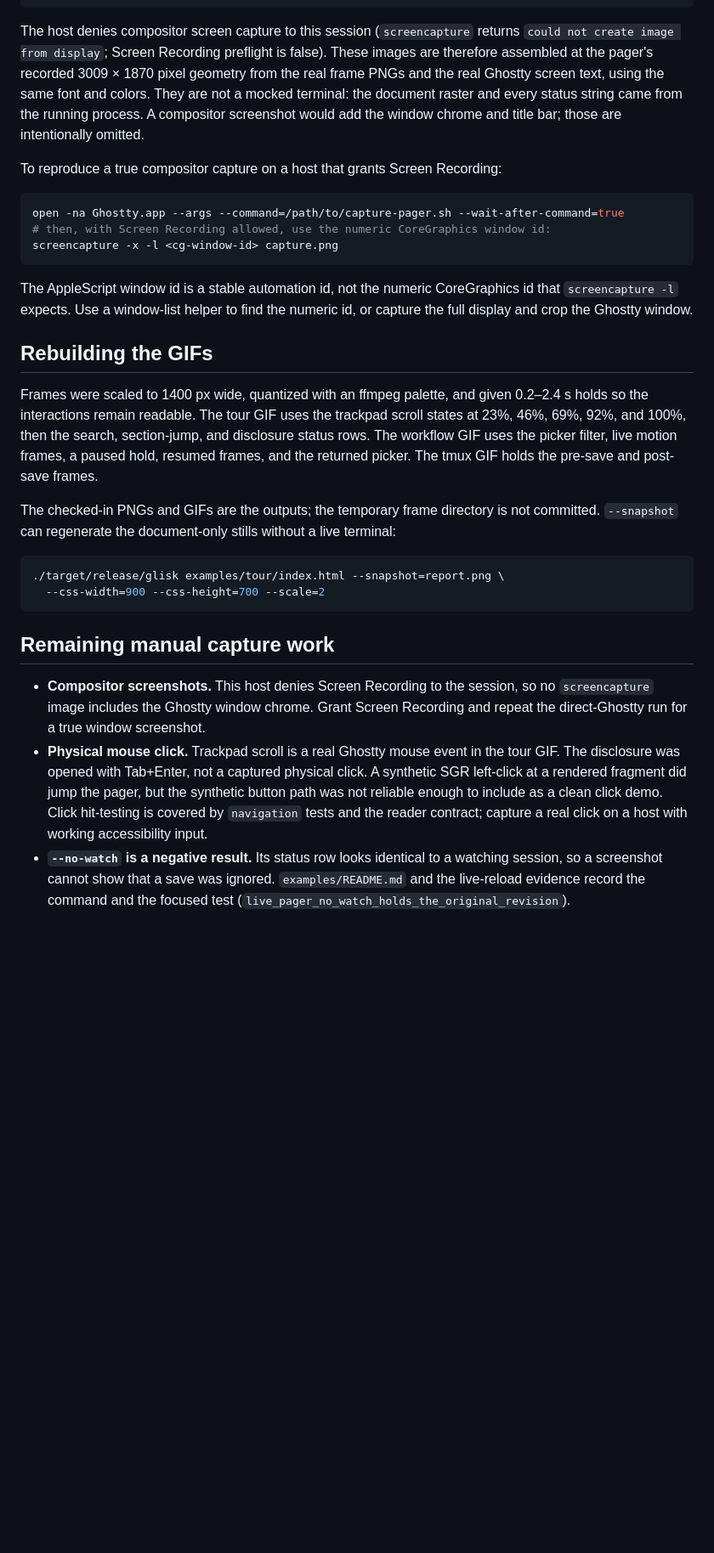
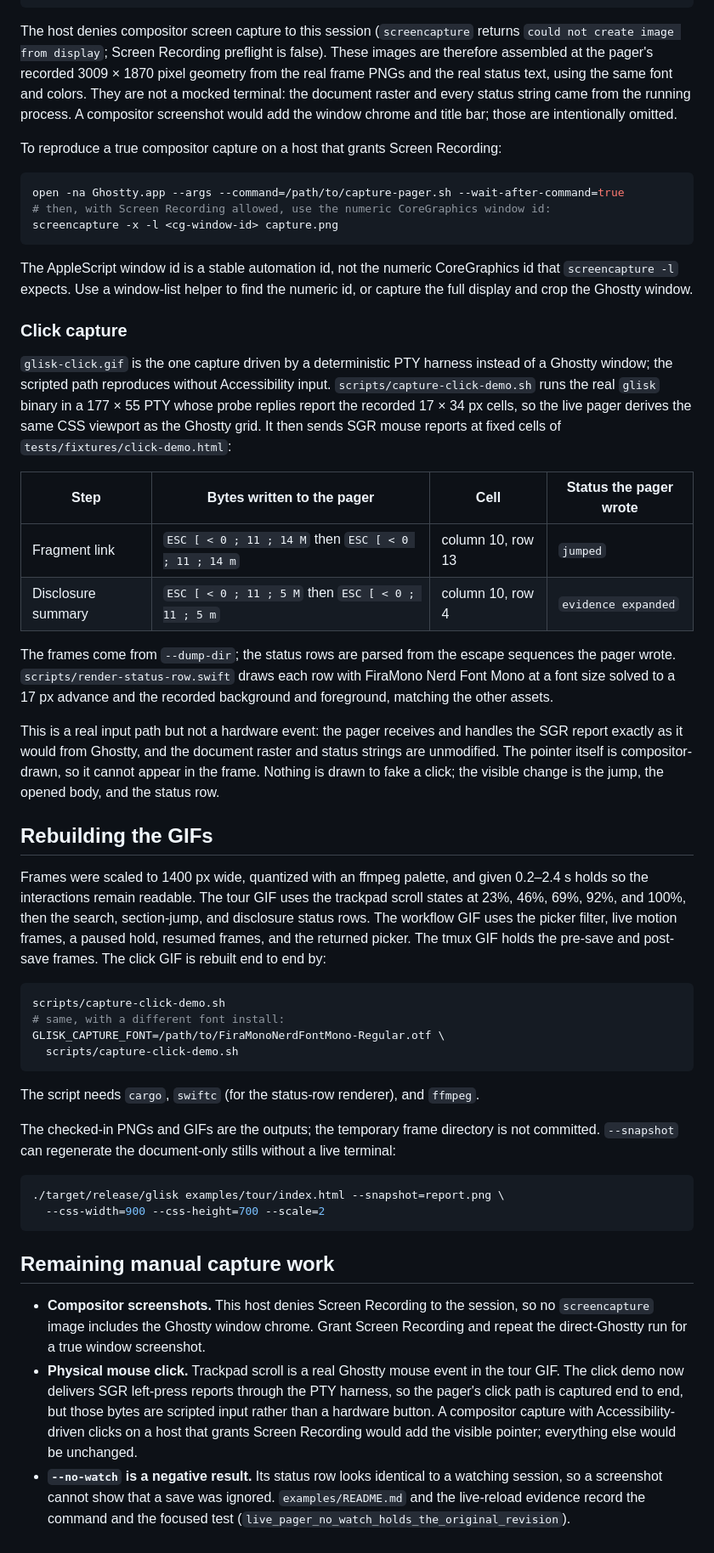
Before and after one commit to FreezingSnail/glisk, a Markdown page: docs/assets/README.md, the part around one of its changes. Shown at 85% size. Drawn GitHub-style; blank space fills up the shorter version.

````diff
--- a/docs/assets/README.md
+++ b/docs/assets/README.md
@@ -55,7 +59,7 @@ The host denies compositor screen capture to this session
 (`screencapture` returns `could not create image from display`; Screen
 Recording preflight is false). These images are therefore assembled at the
 pager's recorded 3009 × 1870 pixel geometry from the real frame PNGs and the
-real Ghostty screen text, using the same font and colors. They are not a mocked
+real status text, using the same font and colors. They are not a mocked
 terminal: the document raster and every status string came from the running
 process. A compositor screenshot would add the window chrome and title bar;
 those are intentionally omitted.
@@ -72,6 +76,32 @@ The AppleScript window id is a stable automation id, not the numeric
 CoreGraphics id that `screencapture -l` expects. Use a window-list helper to
 find the numeric id, or capture the full display and crop the Ghostty window.
 
+### Click capture
+
+`glisk-click.gif` is the one capture driven by a deterministic PTY harness
+instead of a Ghostty window; the scripted path reproduces without Accessibility
+input.
+`scripts/capture-click-demo.sh` runs the real `glisk` binary in a 177 × 55 PTY
+whose probe replies report the recorded 17 × 34 px cells, so the live pager
+derives the same CSS viewport as the Ghostty grid. It then sends SGR mouse
+reports at fixed cells of `tests/fixtures/click-demo.html`:
+
+| Step | Bytes written to the pager | Cell | Status the pager wrote |
+|---|---|---|---|
+| Fragment link | `ESC [ < 0 ; 11 ; 14 M` then `ESC [ < 0 ; 11 ; 14 m` | column 10, row 13 | `jumped` |
+| Disclosure summary | `ESC [ < 0 ; 11 ; 5 M` then `ESC [ < 0 ; 11 ; 5 m` | column 10, row 4 | `evidence expanded` |
+
+The frames come from `--dump-dir`; the status rows are parsed from the escape
+sequences the pager wrote. `scripts/render-status-row.swift` draws each row
+with FiraMono Nerd Font Mono at a font size solved to a 17 px advance and the
+recorded background and foreground, matching the other assets.
+
+This is a real input path but not a hardware event: the pager receives and
+handles the SGR report exactly as it would from Ghostty, and the document raster
+and status strings are unmodified. The pointer itself is compositor-drawn, so
+it cannot appear in the frame. Nothing is drawn to fake a click; the visible
+change is the jump, the opened body, and the status row.
+
 ## Rebuilding the GIFs
 
 Frames were scaled to 1400 px wide, quantized with an ffmpeg palette, and given
@@ -79,7 +109,17 @@ Frames were scaled to 1400 px wide, quantized with an ffmpeg palette, and given
 trackpad scroll states at 23%, 46%, 69%, 92%, and 100%, then the search,
 section-jump, and disclosure status rows. The workflow GIF uses the picker
 filter, live motion frames, a paused hold, resumed frames, and the returned
-picker. The tmux GIF holds the pre-save and post-save frames.
+picker. The tmux GIF holds the pre-save and post-save frames. The click GIF is
+rebuilt end to end by:
+
+```sh
+scripts/capture-click-demo.sh
+# same, with a different font install:
+GLISK_CAPTURE_FONT=/path/to/FiraMonoNerdFontMono-Regular.otf \
+  scripts/capture-click-demo.sh
+```
+
+The script needs `cargo`, `swiftc` (for the status-row renderer), and `ffmpeg`.
 
 The checked-in PNGs and GIFs are the outputs; the temporary frame directory is
 not committed. `--snapshot` can regenerate the document-only stills without a
@@ -96,11 +136,11 @@ live terminal:
   so no `screencapture` image includes the Ghostty window chrome. Grant Screen
   Recording and repeat the direct-Ghostty run for a true window screenshot.
 - **Physical mouse click.** Trackpad scroll is a real Ghostty mouse event in the
-  tour GIF. The disclosure was opened with Tab+Enter, not a captured physical
-  click. A synthetic SGR left-click at a rendered fragment did jump the pager,
-  but the synthetic button path was not reliable enough to include as a clean
-  click demo. Click hit-testing is covered by `navigation` tests and the reader
-  contract; capture a real click on a host with working accessibility input.
+  tour GIF. The click demo now delivers SGR left-press reports through the PTY
+  harness, so the pager's click path is captured end to end, but those bytes
+  are scripted input rather than a hardware button. A compositor capture with
+  Accessibility-driven clicks on a host that grants Screen Recording would add
+  the visible pointer; everything else would be unchanged.
 - **`--no-watch` is a negative result.** Its status row looks identical to a
   watching session, so a screenshot cannot show that a save was ignored.
   `examples/README.md` and the live-reload evidence record the command and the
````
Also changed, not shown: other parts of docs/assets/README.md (+5 -1 lines), README.md (+10 -1 lines), docs/assets/glisk-click.gif (added), 4 other files.
